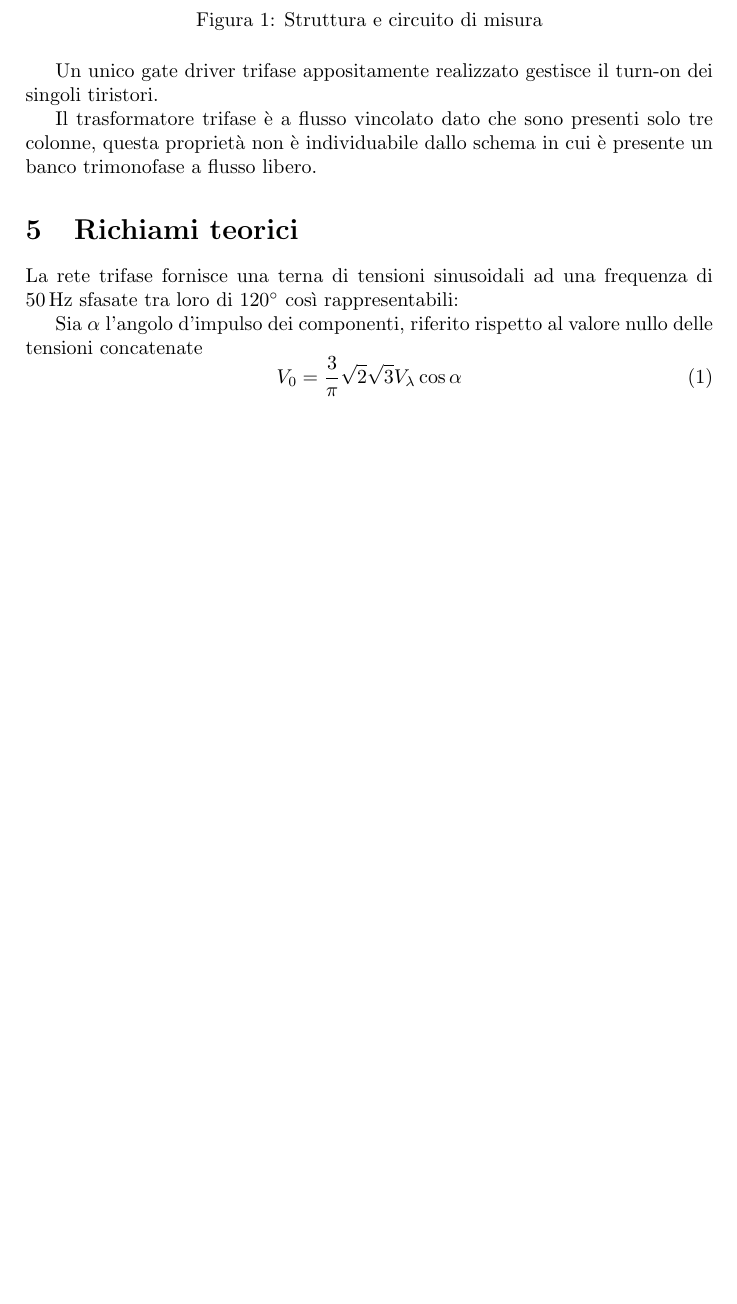
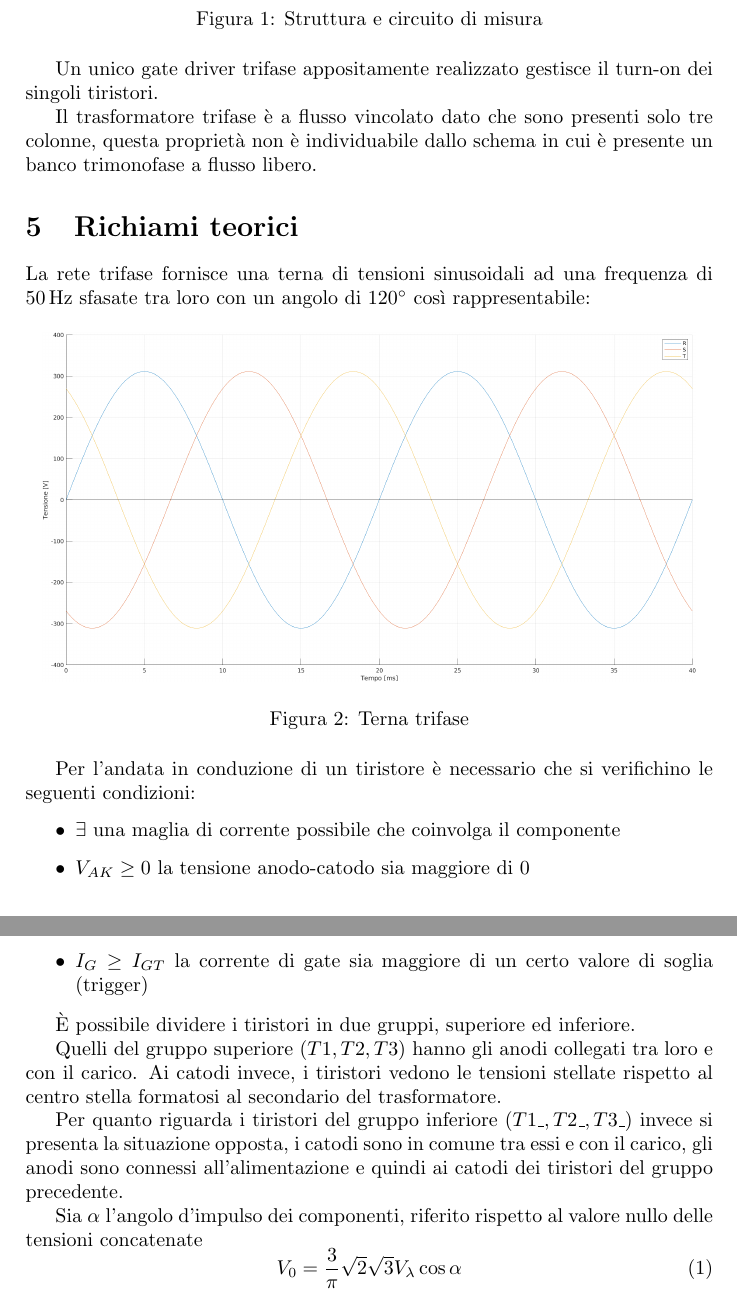
Before and after one commit to FlashNoob98/Relazione_FEP, a LaTeX paper (Relazione.tex): part of page 2 of 2 before the commit and two parts of pages 2 and 3 of 3 after it, the two joined at a grey line, cut so that both start at the same text, the shorter picture padded with empty space. Compiled offline with pdfLaTeX.

Commit message:
aggiunta immagine trifase e descrizione gruppi tiristori

```diff
--- a/Relazione.tex
+++ b/Relazione.tex
@@ -98,18 +100,39 @@ solo tre colonne, questa proprietà non è individuabile dallo schema in cui
 
 \section{Richiami teorici}
 La rete trifase fornisce una terna di tensioni sinusoidali ad una frequenza di
-$\SI{50}{\hertz}$ sfasate tra loro di \ang{120}
-così rappresentabili:
+$\SI{50}{\hertz}$ sfasate tra loro con un angolo di \ang{120}
+così rappresentabile:
 
-\begin{comment}
  \begin{figure}[H]
  \centering
- \includegraphics[keepaspectratio=true,width=1\linewidth]{img/circuito_qucs.png}
+ \includegraphics[keepaspectratio=true,width=0.95\linewidth]
+ {img/sinusoidi_trifase.png}
  % circuito_qucs.png: 1193x395 px, 115dpi, 26.35x8.72 cm, bb=0 0 747 247
  \caption{Terna trifase}
- \label{fig:circuito}
+ \label{fig:terna_trifase}
 \end{figure}
-\end{comment}
+
+Per l'andata in conduzione di un tiristore è necessario che si verifichino le seguenti
+condizioni:
+\begin{itemize}
+ \item \(\exists\) una maglia di corrente possibile che coinvolga il componente
+ \item \(V_{AK} \geq 0\) la tensione anodo-catodo sia maggiore di 0
+ \item \(I_G \geq I_{GT}\) la corrente di gate sia maggiore di
+ un certo valore di soglia (trigger)
+\end{itemize}
+
+È possibile dividere i tiristori in due gruppi, superiore ed inferiore.
+
+Quelli del gruppo superiore \((T1,T2,T3)\) hanno gli anodi collegati tra loro
+e con il carico. Ai catodi invece, i tiristori vedono le
+tensioni stellate rispetto al centro stella formatosi al secondario
+del trasformatore.
+
+Per quanto riguarda i tiristori del gruppo inferiore \((T1\_,T2\_,T3\_)\) invece
+si presenta la situazione opposta, i catodi sono in comune tra essi e con il carico,
+gli anodi sono connessi all'alimentazione e quindi ai catodi dei tiristori del gruppo precedente.
+
+
 
 Sia \(\alpha\) l'angolo d'impulso dei componenti, riferito rispetto al valore nullo
 delle tensioni concatenate
```
Also changed, not shown: img/sinusoidi_trifase.png (added), Relazione.tex (10 more changed lines), 1 other file.
